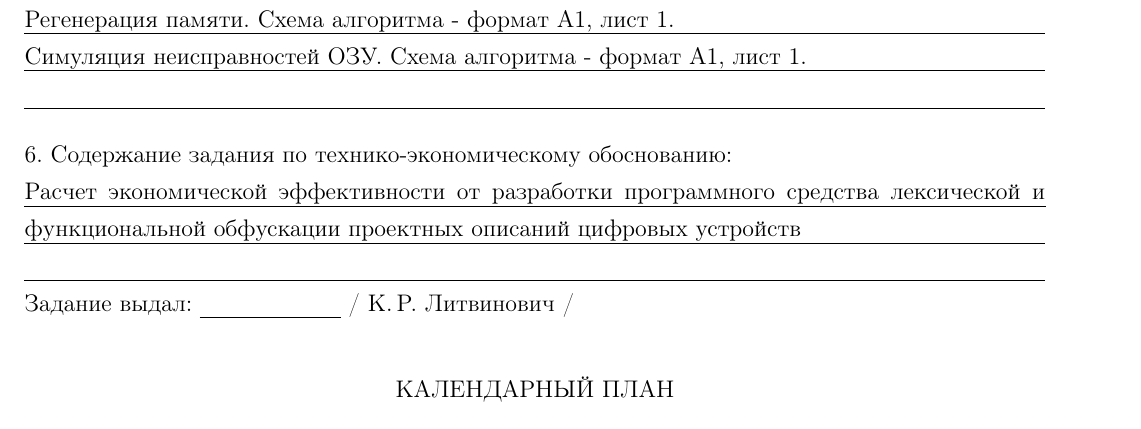
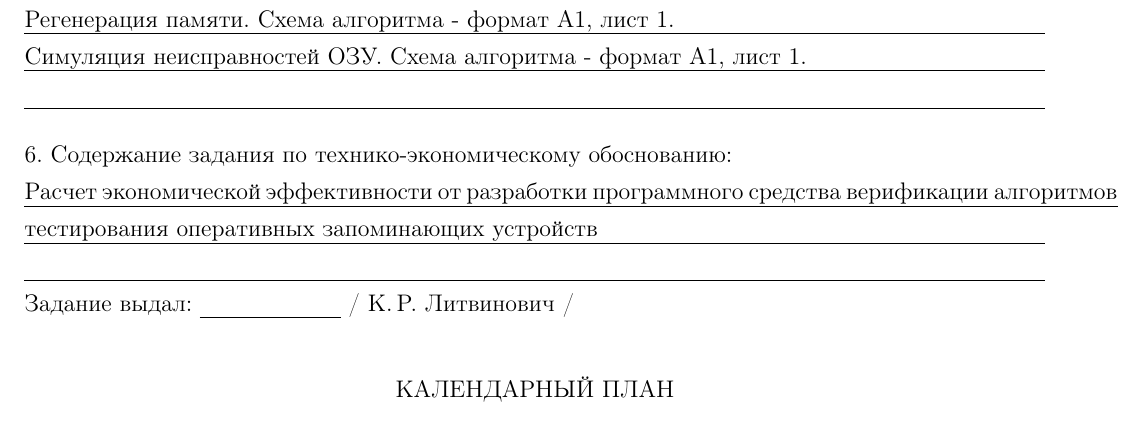
Before and after one commit to Sy-o/diploma, a LaTeX thesis (MiKTeX/diploma_task_only.tex, which reads MiKTeX/diploma_task.tex): part of page 2 of 2, cut so that both start at the same text. Compiled offline with pdfLaTeX; a LaTeX package or settings file that is missing is left out.

Commit message:
fix task, 6 point

```diff
--- a/MiKTeX/diploma_task.tex
+++ b/MiKTeX/diploma_task.tex
@@ -96,7 +96,7 @@
     \vspace{1em}
 
     6. Содержание задания по технико-экономическому обоснованию:\\
-    \lineunderscore[Расчет экономической эффективности от разработки программного средства лексической и функциональной обфускации проектных описаний цифровых устройств]\\
+    \lineunderscore[Расчет экономической эффективности от разработки программного средства верификации алгоритмов тестирования оперативных запоминающих устройств]\\
     \lineunderscore
 
     Задание выдал: \uline{\hspace*{6em}} / К.\,Р.~Литвинович /
```
Also changed, not shown: MiKTeX/code.tex (+1 -1 lines), diploma_report.pdf, diploma_task_only.pdf (added).
